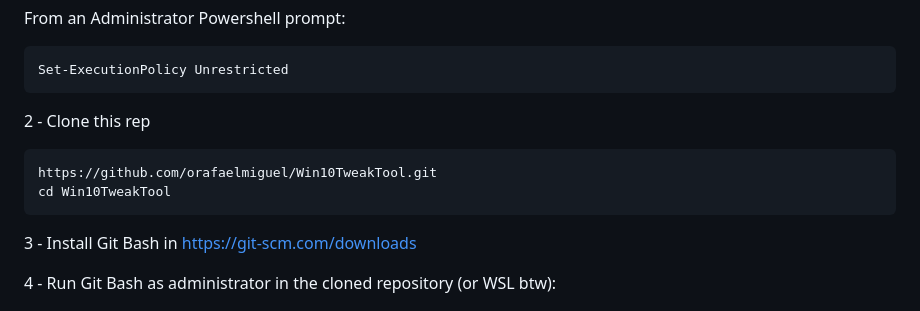
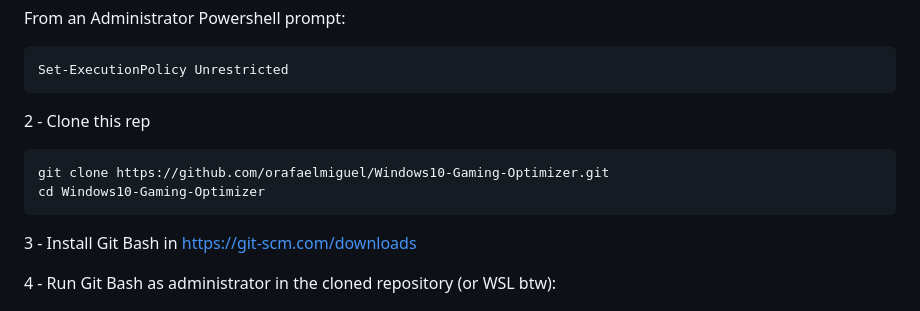
Before and after one commit to orafaelmiguel/WindowsX, a Markdown page: README.md, the part around the change. Rendered like a GitHub page.

````diff
--- a/README.md
+++ b/README.md
@@ -47,8 +47,8 @@ Set-ExecutionPolicy Unrestricted
 
 2 - Clone this rep
 ```
-https://github.com/orafaelmiguel/Win10TweakTool.git
-cd Win10TweakTool
+git clone https://github.com/orafaelmiguel/Windows10-Gaming-Optimizer.git
+cd Windows10-Gaming-Optimizer
 ```
 
 3 - Install Git Bash in https://git-scm.com/downloads
````
